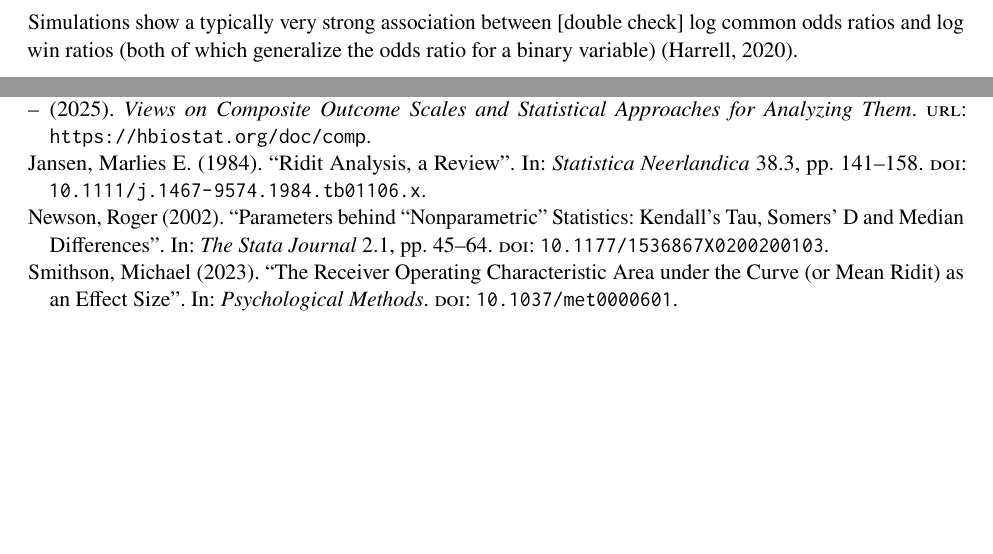
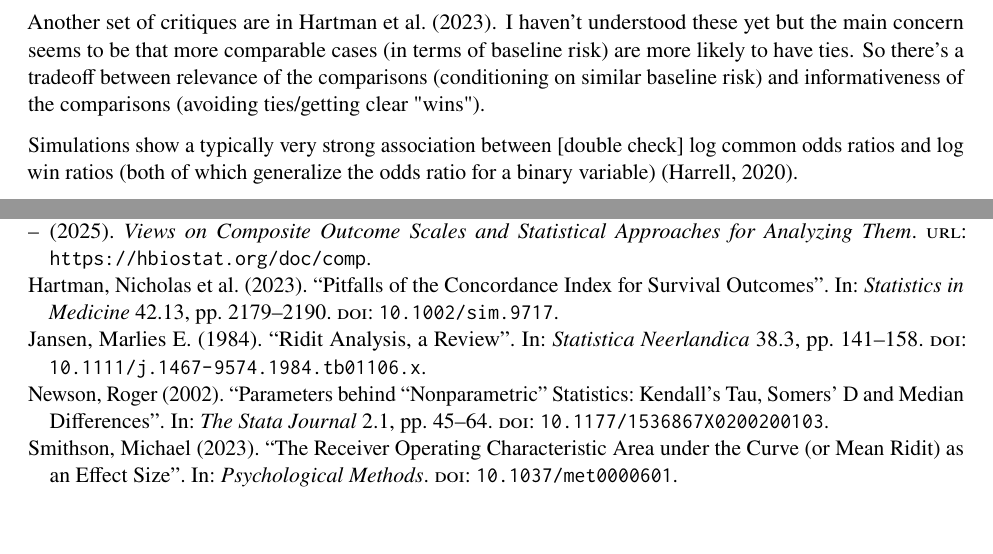
Before and after one commit to l-d-s/choosing_ordinal_paper, a LaTeX thesis (choosing_ordinal_effect_measures.tex, which reads references.bib): two parts of pages 9 and 10 of 10, joined at a grey line, cut at the place of the change. Compiled offline with pdfLaTeX.

```diff
--- a/choosing_ordinal_effect_measures.tex
+++ b/choosing_ordinal_effect_measures.tex
@@ -334,6 +334,14 @@
     sizes for the purposes of both study planning and interpreting results.
 \end{itemize}
 
+Another set of critiques are in
+\citet{hartmanPitfallsConcordanceIndex2023}. I haven't understood
+these yet but the main concern seems to be that more comparable cases
+(in terms of baseline risk) are more likely to have ties. So there's
+a tradeoff between relevance of the comparisons (conditioning on
+similar baseline risk) and informativeness of the comparisons
+(avoiding ties/getting clear "wins").
+
 Simulations show a typically very strong association between
 [double check] log common odds ratios and log win ratios (both of
 which generalize the odds ratio for a binary variable)
--- a/references.bib
+++ b/references.bib
@@ -2953,0 +2963 @@
+  doi          = {10.1002/sim.9717},
```
Also changed, not shown: references.bib (16 more changed lines).
